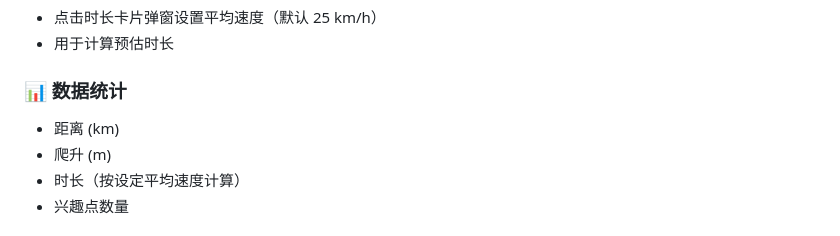
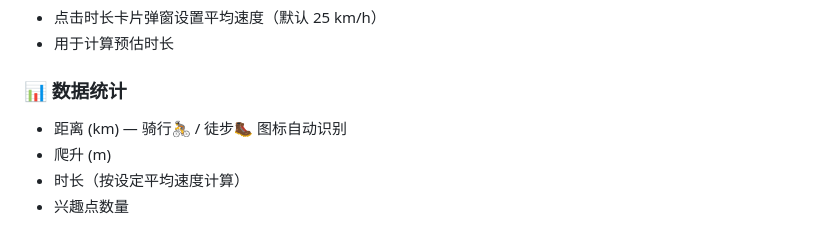
Before and after one commit to techysy/spot-studio, a Markdown page: README.md, the part around the change. Drawn GitHub-style.

Commit message:
docs: 更新 CHANGELOG 和 README 活动类型识别

```diff
--- a/README.md
+++ b/README.md
@@ -75,7 +75,7 @@
 - 用于计算预估时长
 
 ### 📊 数据统计
-- 距离 (km)
+- 距离 (km) — 骑行🚴 / 徒步🥾 图标自动识别
 - 爬升 (m)
 - 时长（按设定平均速度计算）
 - 兴趣点数量
```
Also changed, not shown: CHANGELOG.md (+4 -0 lines).
